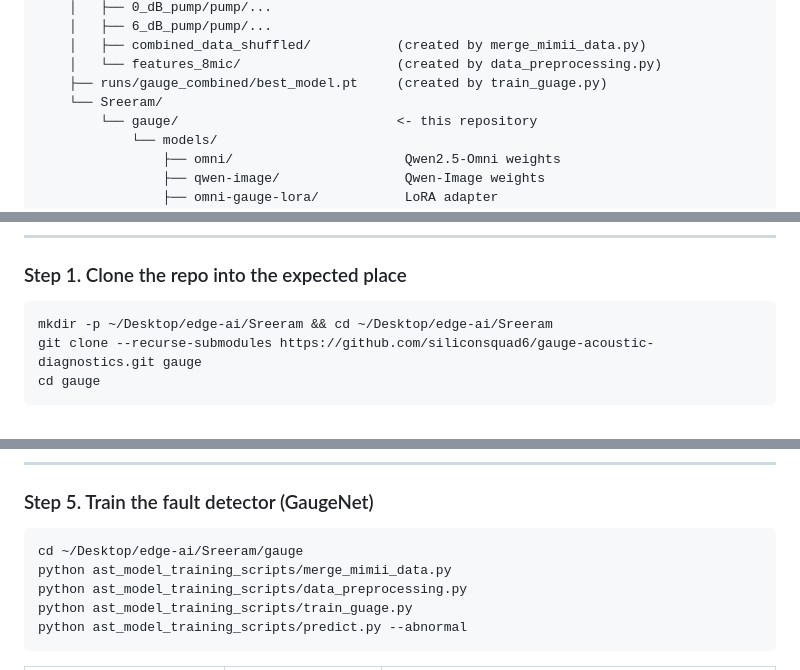
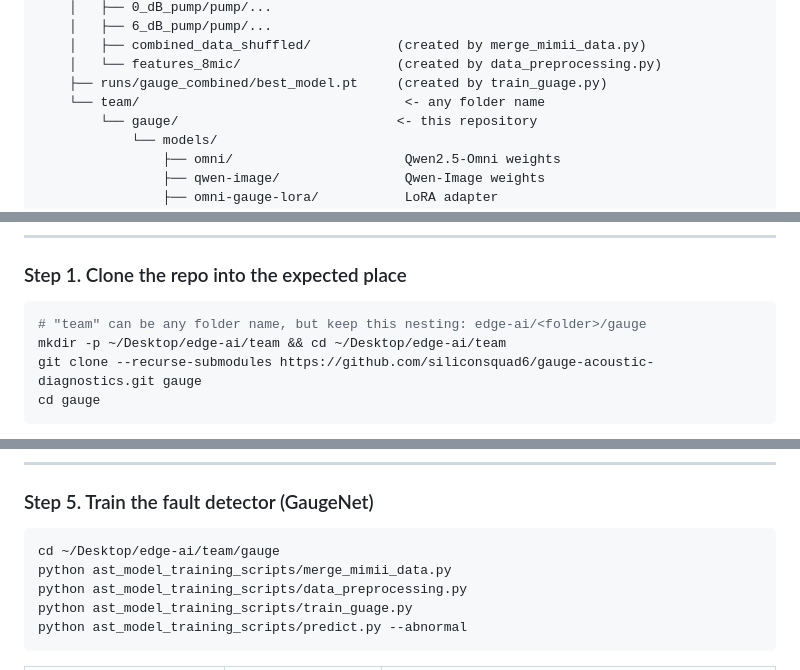
Before and after one commit to siliconsquad6/gauge-acoustic-diagnostics, a Markdown page: README.md, 3 parts joined by grey strips. GitHub-like rendering.

Commit message:
docs: use generic folder paths in setup steps

````diff
--- a/README.md
+++ b/README.md
@@ -190,7 +190,7 @@ The scripts use fixed paths. Match this layout exactly and everything runs witho
     │   ├── combined_data_shuffled/           (created by merge_mimii_data.py)
     │   └── features_8mic/                    (created by data_preprocessing.py)
     ├── runs/gauge_combined/best_model.pt     (created by train_guage.py)
-    └── Sreeram/
+    └── team/                                  <- any folder name
         └── gauge/                            <- this repository
             └── models/
                 ├── omni/                      Qwen2.5-Omni weights
@@ -229,7 +229,8 @@ The scripts use fixed paths. Match this layout exactly and everything runs witho
 ### Step 1. Clone the repo into the expected place
 
 ```bash
-mkdir -p ~/Desktop/edge-ai/Sreeram && cd ~/Desktop/edge-ai/Sreeram
+# "team" can be any folder name, but keep this nesting: edge-ai/<folder>/gauge
+mkdir -p ~/Desktop/edge-ai/team && cd ~/Desktop/edge-ai/team
 git clone --recurse-submodules https://github.com/siliconsquad6/gauge-acoustic-diagnostics.git gauge
 cd gauge
 ```
@@ -307,7 +308,7 @@ mkdir -p ~/Downloads/6_dB_valve && unzip -q 6_dB_valve.zip -d ~/Downloads/6_dB_v
 ### Step 5. Train the fault detector (GaugeNet)
 
 ```bash
-cd ~/Desktop/edge-ai/Sreeram/gauge
+cd ~/Desktop/edge-ai/team/gauge
 python ast_model_training_scripts/merge_mimii_data.py
 python ast_model_training_scripts/data_preprocessing.py
 python ast_model_training_scripts/train_guage.py
````
Also changed, not shown: other parts of README.md (+1 -1 lines).
